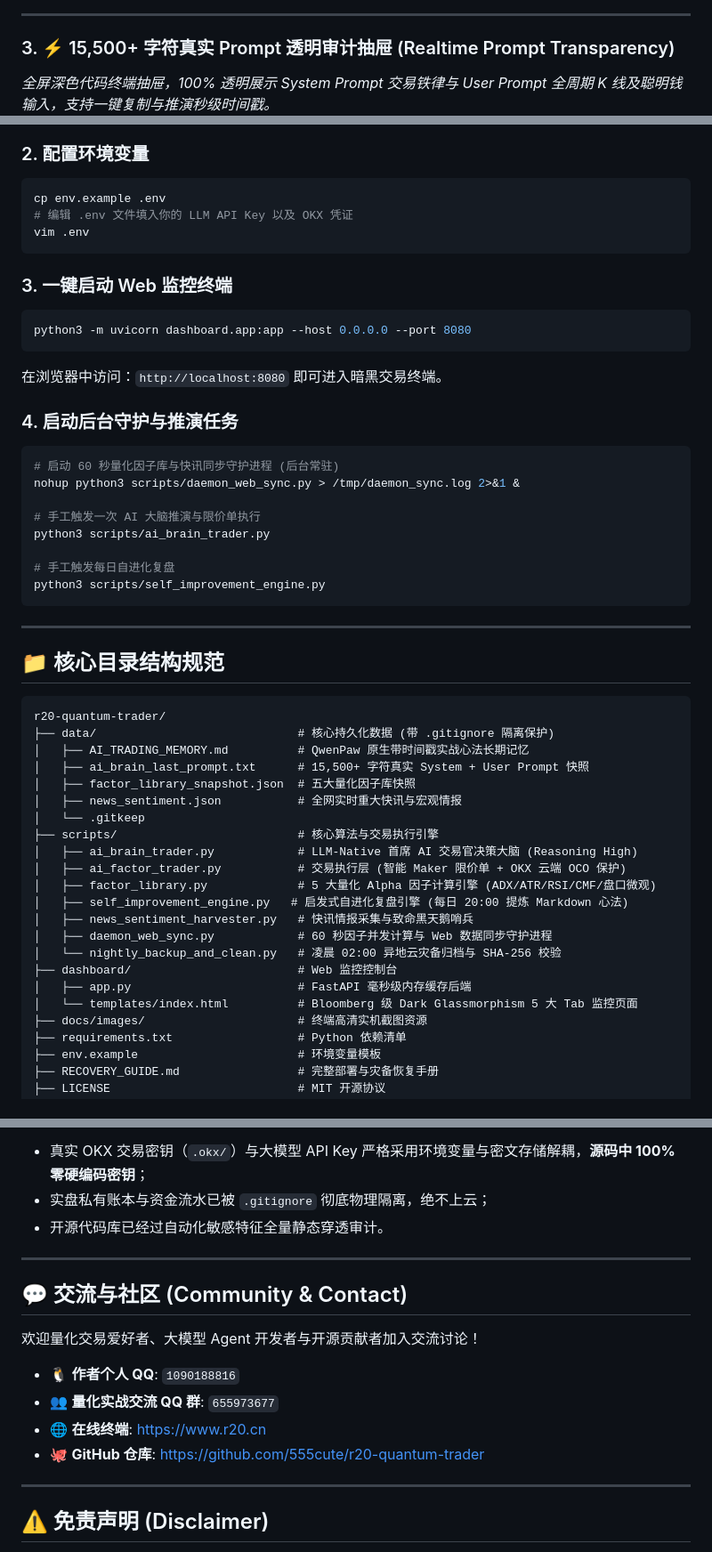
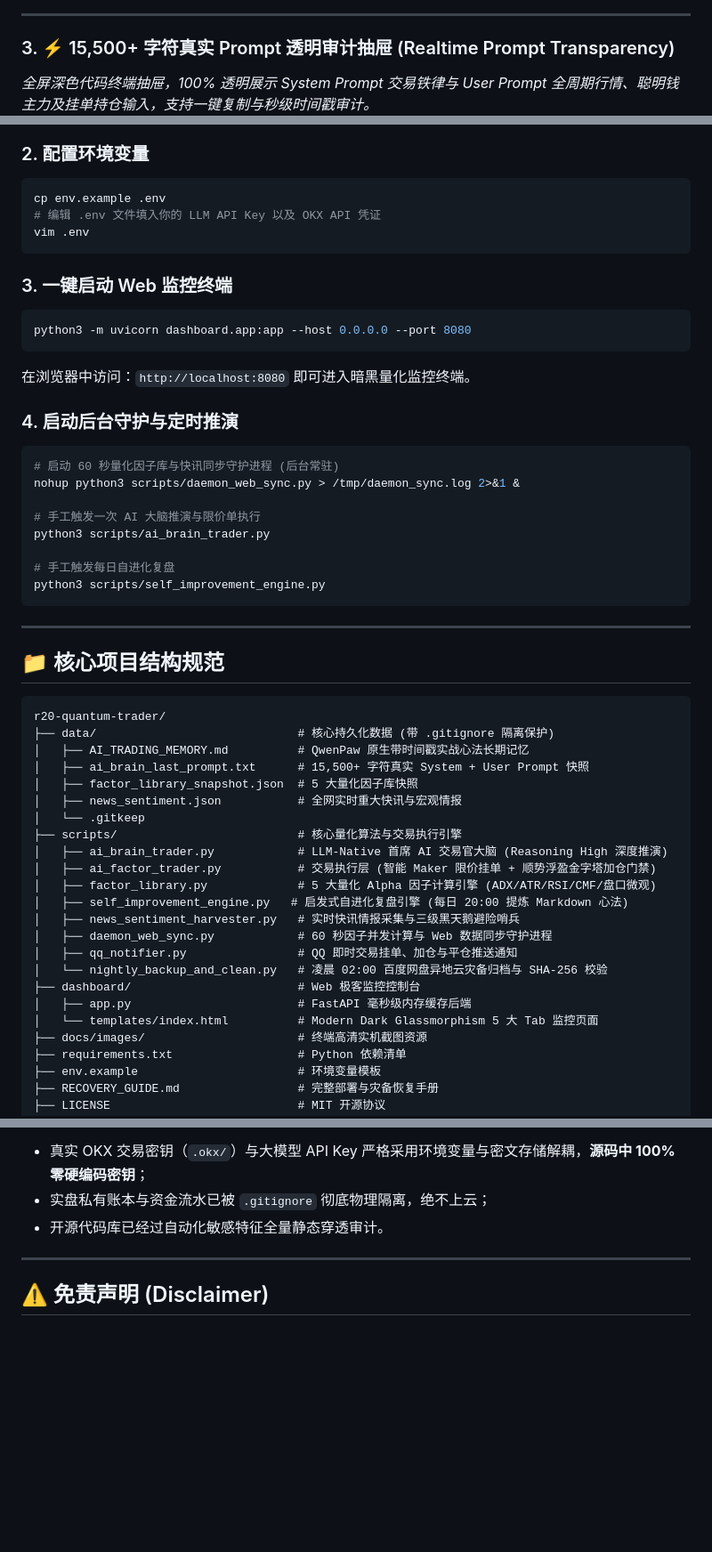
Before and after one commit to 0xdabiaoge/r20-quantum-trader, a Markdown page: README.md, 3 parts joined by grey strips. Shown at 89% size. Rendered like a GitHub page; blank space fills up the shorter version.

````diff
--- a/README.md
+++ b/README.md
@@ -43,7 +58,7 @@
 ---
 
 ### 3. ⚡ 15,500+ 字符真实 Prompt 透明审计抽屉 (Realtime Prompt Transparency)
-*全屏深色代码终端抽屉，100% 透明展示 System Prompt 交易铁律与 User Prompt 全周期 K 线及聪明钱输入，支持一键复制与推演秒级时间戳。*
+*全屏深色代码终端抽屉，100% 透明展示 System Prompt 交易铁律与 User Prompt 全周期行情、聪明钱主力及挂单持仓输入，支持一键复制与秒级时间戳审计。*
 ![Realtime Prompt Modal](docs/images/realtime_prompt_modal.png)
 
 ---
@@ -144,7 +168,7 @@ pip install -r requirements.txt
 ### 2. 配置环境变量
 ```bash
 cp env.example .env
-# 编辑 .env 文件填入你的 LLM API Key 以及 OKX 凭证
+# 编辑 .env 文件填入你的 LLM API Key 以及 OKX API 凭证
 vim .env
 ```
 
@@ -152,9 +176,9 @@ vim .env
 ```bash
 python3 -m uvicorn dashboard.app:app --host 0.0.0.0 --port 8080
 ```
-在浏览器中访问：`http://localhost:8080` 即可进入暗黑交易终端。
+在浏览器中访问：`http://localhost:8080` 即可进入暗黑量化监控终端。
 
-### 4. 启动后台守护与推演任务
+### 4. 启动后台守护与定时推演
 ```bash
 # 启动 60 秒量化因子库与快讯同步守护进程 (后台常驻)
 nohup python3 scripts/daemon_web_sync.py > /tmp/daemon_sync.log 2>&1 &
@@ -168,27 +192,28 @@ python3 scripts/self_improvement_engine.py
 
 ---
 
-## 📁 核心目录结构规范
+## 📁 核心项目结构规范
 
 ```text
 r20-quantum-trader/
 ├── data/                             # 核心持久化数据 (带 .gitignore 隔离保护)
 │   ├── AI_TRADING_MEMORY.md          # QwenPaw 原生带时间戳实战心法长期记忆
 │   ├── ai_brain_last_prompt.txt      # 15,500+ 字符真实 System + User Prompt 快照
-│   ├── factor_library_snapshot.json  # 五大量化因子库快照
+│   ├── factor_library_snapshot.json  # 5 大量化因子库快照
 │   ├── news_sentiment.json           # 全网实时重大快讯与宏观情报
 │   └── .gitkeep
-├── scripts/                          # 核心算法与交易执行引擎
-│   ├── ai_brain_trader.py            # LLM-Native 首席 AI 交易官决策大脑 (Reasoning High)
-│   ├── ai_factor_trader.py           # 交易执行层 (智能 Maker 限价单 + OKX 云端 OCO 保护)
+├── scripts/                          # 核心量化算法与交易执行引擎
+│   ├── ai_brain_trader.py            # LLM-Native 首席 AI 交易官大脑 (Reasoning High 深度推演)
+│   ├── ai_factor_trader.py           # 交易执行层 (智能 Maker 限价挂单 + 顺势浮盈金字塔加仓门禁)
 │   ├── factor_library.py             # 5 大量化 Alpha 因子计算引擎 (ADX/ATR/RSI/CMF/盘口微观)
 │   ├── self_improvement_engine.py   # 启发式自进化复盘引擎 (每日 20:00 提炼 Markdown 心法)
-│   ├── news_sentiment_harvester.py   # 快讯情报采集与致命黑天鹅哨兵
+│   ├── news_sentiment_harvester.py   # 实时快讯情报采集与三级黑天鹅避险哨兵
 │   ├── daemon_web_sync.py            # 60 秒因子并发计算与 Web 数据同步守护进程
-│   └── nightly_backup_and_clean.py   # 凌晨 02:00 异地云灾备归档与 SHA-256 校验
-├── dashboard/                        # Web 监控控制台
+│   ├── qq_notifier.py                # QQ 即时交易挂单、加仓与平仓推送通知
+│   └── nightly_backup_and_clean.py   # 凌晨 02:00 百度网盘异地云灾备归档与 SHA-256 校验
+├── dashboard/                        # Web 极客监控控制台
 │   ├── app.py                        # FastAPI 毫秒级内存缓存后端
-│   └── templates/index.html          # Bloomberg 级 Dark Glassmorphism 5 大 Tab 监控页面
+│   └── templates/index.html          # Modern Dark Glassmorphism 5 大 Tab 监控页面
 ├── docs/images/                      # 终端高清实机截图资源
 ├── requirements.txt                  # Python 依赖清单
 ├── env.example                       # 环境变量模板
@@ -208,17 +233,6 @@ r20-quantum-trader/
 
 ---
 
-## 💬 交流与社区 (Community & Contact)
-
-欢迎量化交易爱好者、大模型 Agent 开发者与开源贡献者加入交流讨论！
-
-- 🐧 **作者个人 QQ**: `1090188816`
-- 👥 **量化实战交流 QQ 群**: `655973677`
-- 🌐 **在线终端**: [https://www.r20.cn](https://www.r20.cn)
-- 🐙 **GitHub 仓库**: [https://github.com/555cute/r20-quantum-trader](https://github.com/555cute/r20-quantum-trader)
-
----
-
 ## ⚠️ 免责声明 (Disclaimer)
 
 本项目仅供量化交易算法研究、大模型自主 Agent 技术探索与学术交流使用，不构成任何投资建议、财务指导或实盘收益承诺。加密货币衍生品交易具备极高风险，请在充分了解风险并确保符合当地法律法规的前提下使用模拟盘（Demo）进行验证。开发者不对任何实盘资金损益承担责任。
````
Also changed, not shown: other parts of README.md (+71 -47 lines).
